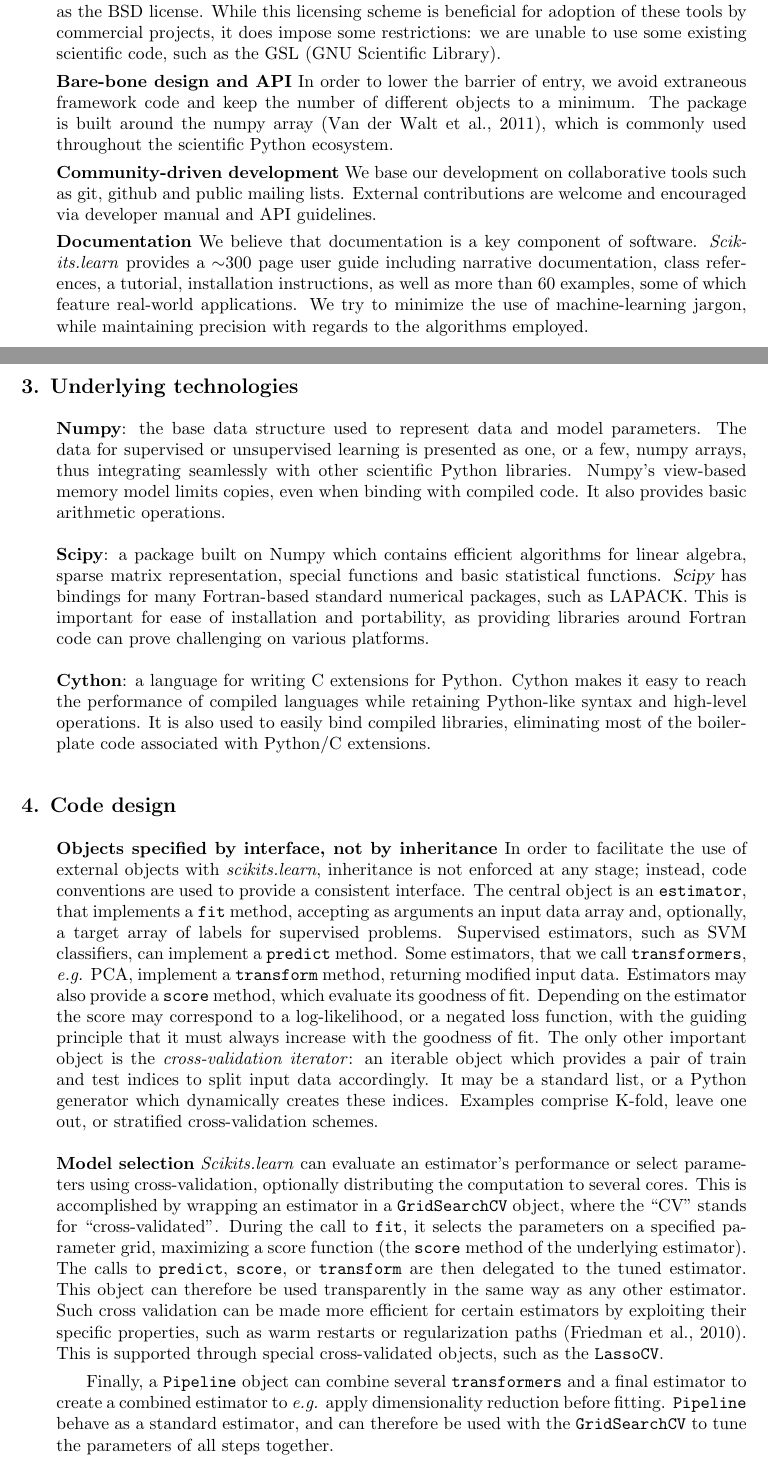
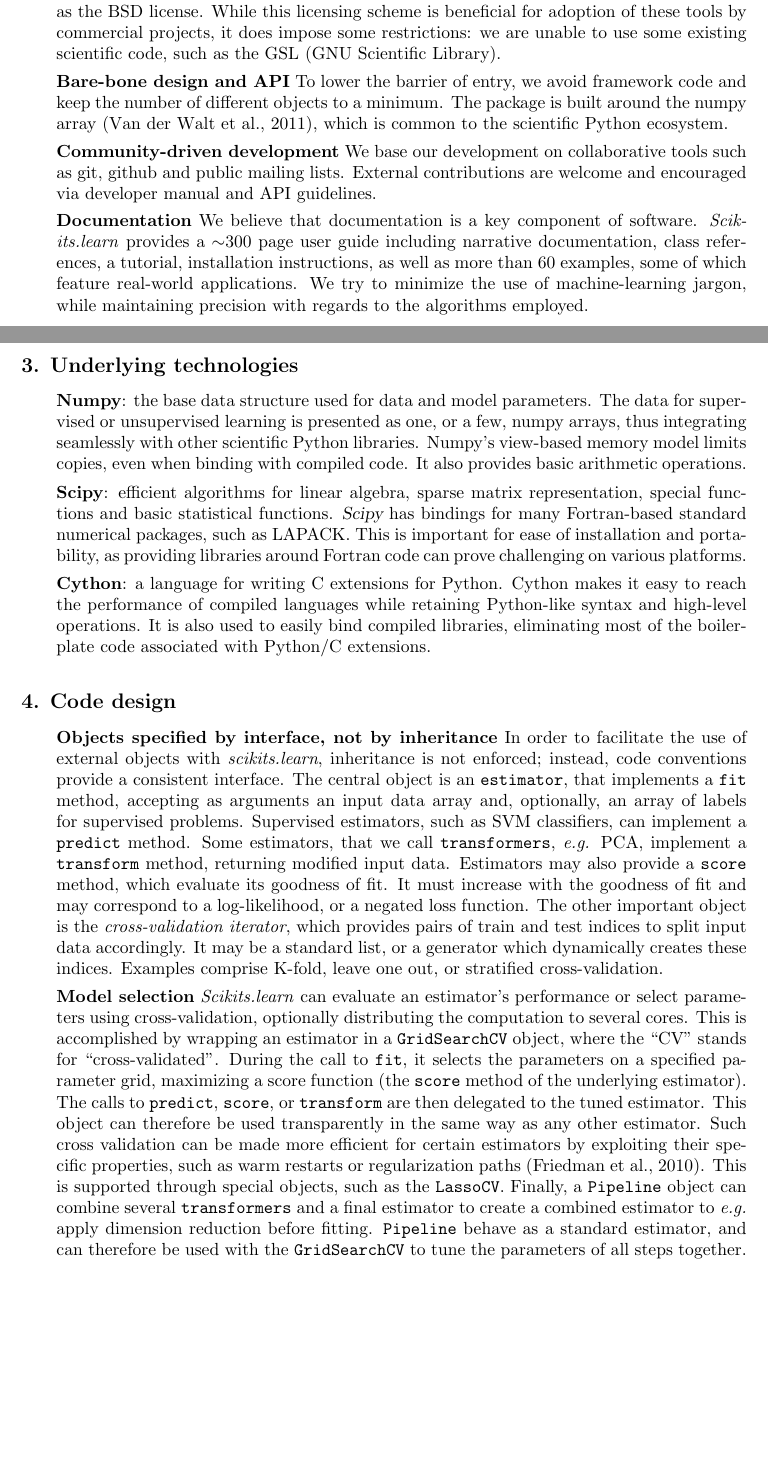
Before and after one commit to scikit-learn/administrative, a LaTeX paper (index.tex): two parts of pages 2 and 3 of 6 before the commit and two parts of pages 2 and 3 of 5 after it, joined at a grey line, cut so that both start at the same text, the shorter picture padded with empty space. Compiled offline with pdfLaTeX.

Commit message:
Squeeze the paper back to 5 pages.

```diff
--- a/index.tex
+++ b/index.tex
@@ -169,10 +169,10 @@ scientific code, such as the GSL (GNU Scientific Library).
 
 \smallskip \noindent{\bf Bare-bone design and API}
 %
-In order to lower the barrier of entry, we avoid extraneous framework code and keep the number
+To lower the barrier of entry, we avoid framework code and keep the number
 of different objects to a minimum.
 The package is built
-around the numpy array \citep{Vanderwalt2011}, which is commonly used throughout the
+around the numpy array \citep{Vanderwalt2011}, which is common to the
 scientific Python ecosystem.
 
 \smallskip
@@ -201,7 +201,7 @@ regards to the algorithms employed.
 
 \noindent{\bf Numpy}:
 %
-the base data structure used to represent data and model parameters.
+the base data structure used for data and model parameters.
 The data for supervised or unsupervised learning is
 presented as one, or a few, numpy arrays, thus integrating seamlessly
 with other scientific Python libraries. Numpy's view-based memory
@@ -215,7 +215,7 @@ provides basic arithmetic operations.
 \smallskip
 \noindent{\bf Scipy}:
 %
-a package built on Numpy which contains
+%a package built on Numpy which contains
 %
 efficient algorithms for linear algebra, sparse matrix representation,
 special functions and basic statistical functions. {\sl Scipy} has
@@ -243,27 +243,27 @@ associated with Python/C extensions.
 \noindent{\bf Objects specified by interface, not by inheritance}
 %
 In order to facilitate the use of external objects with \emph{scikits.learn},
-inheritance is not enforced at any stage; instead, code
-conventions are used to provide a consistent interface.
+inheritance is not enforced; instead, code
+conventions provide a consistent interface.
 The central object is an {\tt estimator}, that implements a
 {\tt fit} method, accepting as arguments an input data array and,
-optionally, a target array of labels for supervised problems. Supervised estimators,
+optionally, an array of labels for supervised problems. Supervised estimators,
 such as SVM classifiers, can implement a {\tt predict} method. Some estimators,
 that we call {\tt transformers}, \emph{e.g.} PCA, implement a {\tt
 transform} method, returning modified input data.
 %
 Estimators may also provide a {\tt score} method, which evaluate its
-goodness of fit.  Depending on the estimator the score may correspond
-to a log-likelihood, or a
-negated loss function, with the guiding principle that it must always
-increase with the goodness of fit.
+goodness of fit. It must increase with the goodness of fit and
+may correspond to a log-likelihood, or a negated loss function.
 %
-The only other important object is the \emph{cross-validation iterator}:
-an iterable object which provides a pair of train and test indices to split input
-data accordingly. It may be a standard list, or a Python generator
+The other important object is the \emph{cross-validation iterator},
+which provides pairs of train and test indices to split input
+data accordingly. It may be a standard list, or a generator
 which dynamically
-creates these indices. Examples comprise K-fold, leave one out, or
-stratified cross-validation schemes.
+creates these indices.
+Examples comprise K-fold,
+leave one out, or
+stratified cross-validation.
 
 
 \smallskip \noindent{\bf Model selection}
@@ -283,12 +283,12 @@ estimator.
 Such cross validation can be made more efficient for certain
 estimators by exploiting their specific properties, such as warm restarts
 or regularization paths \citep{friedman2010}. This is supported through special
-cross-validated
+%cross-validated
 objects, such as the {\tt LassoCV}.
-
+%
 Finally, a {\tt Pipeline} object can
 combine several {\tt transformers} and a final estimator to create a
-combined estimator to \emph{e.g.} apply dimensionality reduction before
+combined estimator to \emph{e.g.} apply dimension reduction before
 fitting. {\tt Pipeline} behave as a standard estimator, and can
 therefore be used
 with the {\tt GridSearchCV} to tune the parameters of all steps together.
```
Also changed, not shown: index.tex (12 more changed lines).
